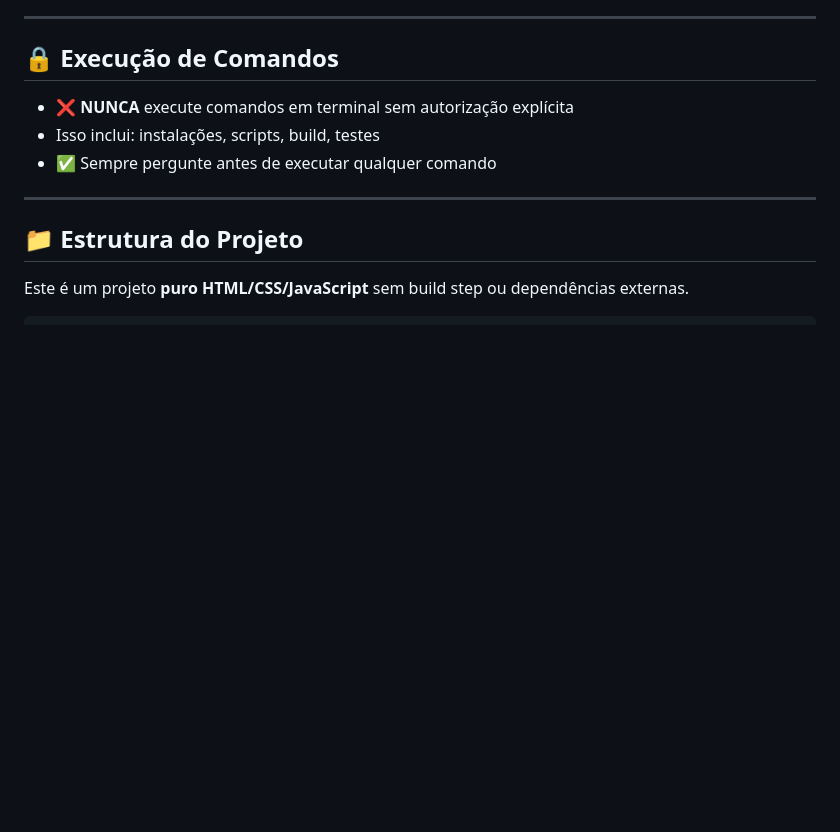
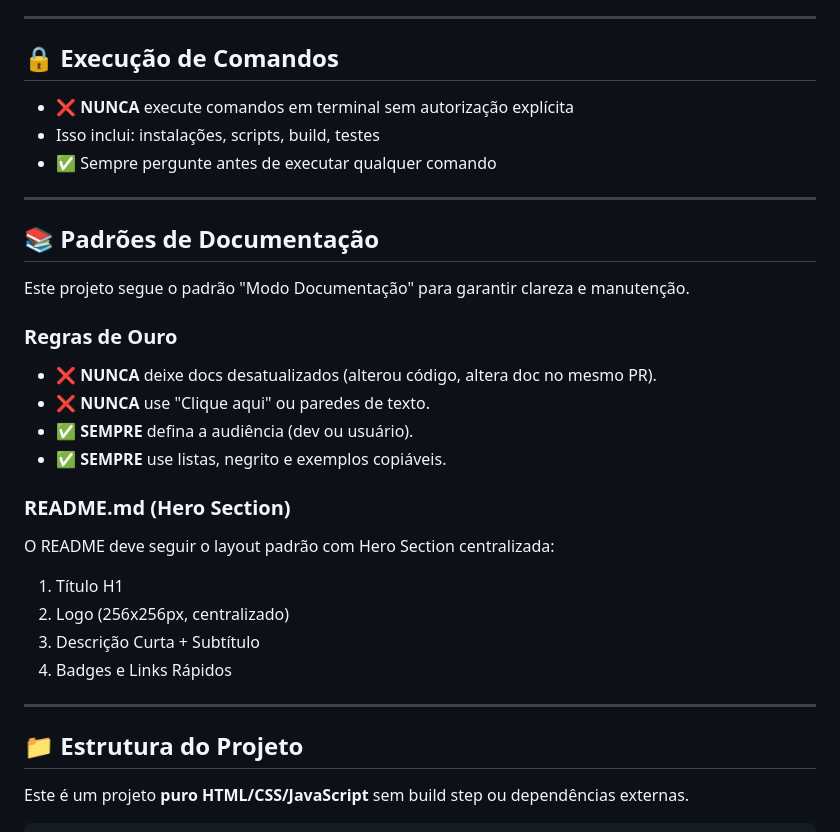
Before and after one commit to rkvasne/calcaq-app, a Markdown page: AGENTS.md, the part around the change. Rendered like a GitHub page; blank space fills up the shorter version.

```diff
--- a/AGENTS.md
+++ b/AGENTS.md
@@ -32,6 +32,25 @@
 - ❌ **NUNCA** execute comandos em terminal sem autorização explícita
 - Isso inclui: instalações, scripts, build, testes
 - ✅ Sempre pergunte antes de executar qualquer comando
+
+---
+
+## 📚 Padrões de Documentação
+
+Este projeto segue o padrão "Modo Documentação" para garantir clareza e manutenção.
+
+### Regras de Ouro
+- ❌ **NUNCA** deixe docs desatualizados (alterou código, altera doc no mesmo PR).
+- ❌ **NUNCA** use "Clique aqui" ou paredes de texto.
+- ✅ **SEMPRE** defina a audiência (dev ou usuário).
+- ✅ **SEMPRE** use listas, negrito e exemplos copiáveis.
+
+### README.md (Hero Section)
+O README deve seguir o layout padrão com Hero Section centralizada:
+1. Título H1
+2. Logo (256x256px, centralizado)
+3. Descrição Curta + Subtítulo
+4. Badges e Links Rápidos
 
 ---
 
```
Also changed, not shown: CHANGELOG.md (+14 -1 lines), README.md (+36 -54 lines).
